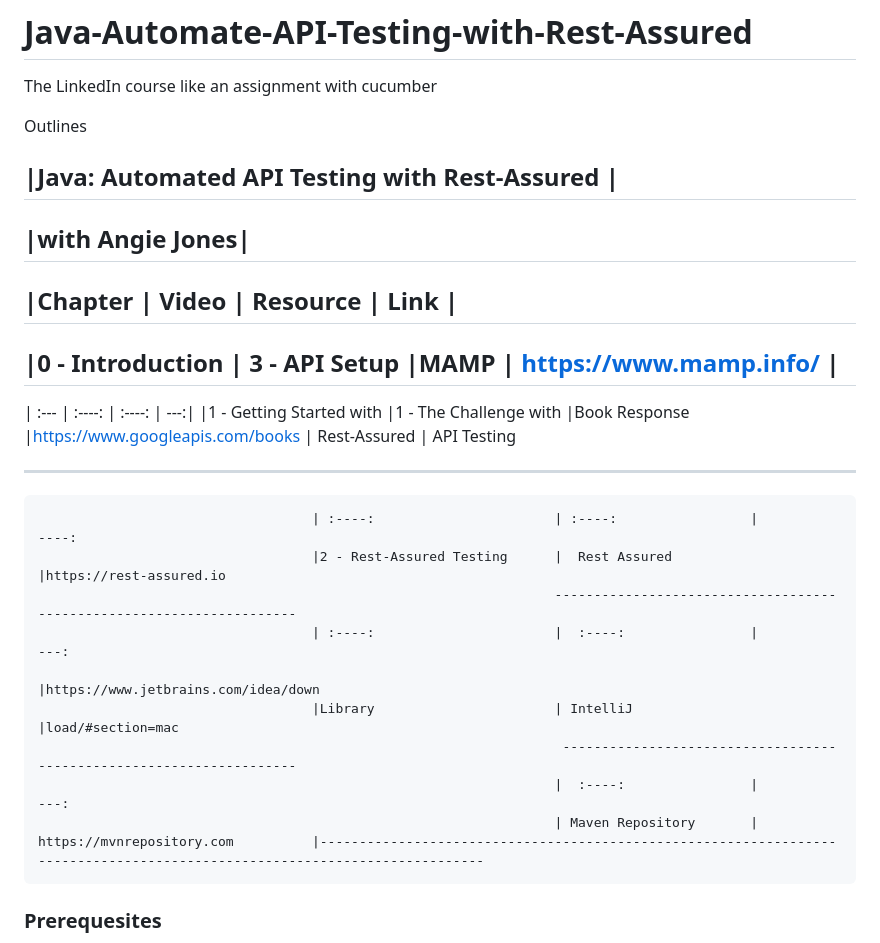
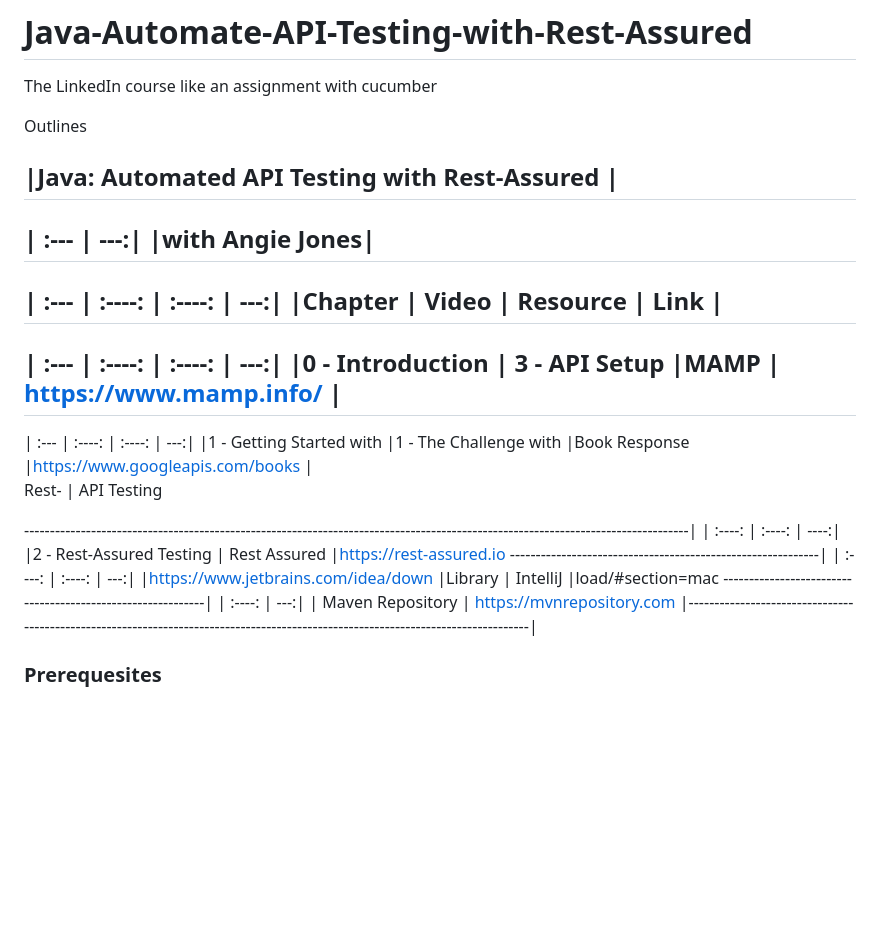
Before and after one commit to AymarN/Java-Automate-API-Testing-with-Rest-Assured, a Markdown page: README.md, the part around the change. GitHub-like rendering; blank space fills up the shorter version.

Commit message:
Update README.md
It is another try to edit the markdown table

```diff
--- a/README.md
+++ b/README.md
@@ -3,27 +3,31 @@ The LinkedIn course like an assignment with cucumber
 
 Outlines
 
-|Java: Automated API Testing with Rest-Assured                                                                                            |
--------------------------------------------------------------------------------------------------------------------------------------------
+|Java: Automated API Testing with Rest-Assured                                                                                   |
+----------------------------------------------------------------------------------------------------------------------------------
+| :---           |                                                                                                           ---:|
 |with Angie Jones|
--------------------------------------------------------------------------------------------------------------------------------------------
-|Chapter                               | Video                       | Resource                | Link                                     |
--------------------------------------------------------------------------------------------------------------------------------------------
-|0 - Introduction                      | 3 - API Setup               |MAMP                     | https://www.mamp.info/                   |
--------------------------------------------------------------------------------------------------------------------------------------------
-| :---                                 |  :----:                     | :----:                  |                                      ---:|
-|1 - Getting Started with              |1 - The Challenge with       |Book Response            |https://www.googleapis.com/books          |  Rest-Assured                          | API Testing
+----------------------------------------------------------------------------------------------------------------------------------
+| :---                                 |  :----:                     | :----:                  |                             ---:|
+|Chapter                               | Video                       | Resource                | Link                            |
+----------------------------------------------------------------------------------------------------------------------------------
+| :---                                 |  :----:                     | :----:                  |                             ---:|
+|0 - Introduction                      | 3 - API Setup               |MAMP                     | https://www.mamp.info/          |
+----------------------------------------------------------------------------------------------------------------------------------
+| :---                                 |  :----:                     | :----:                  |                             ---:|
+|1 - Getting Started with              |1 - The Challenge with       |Book Response            |https://www.googleapis.com/books |
+Rest-                          | API Testing
 
--------------------------------------------------------------------------------------------------------------------------------------------
-                                       | :----:                       | :----:                 |                                      ----:
+---------------------------------------------------------------------------------------------------------------------------------|
+                                       | :----:                       | :----:                 |                            ----:|
                                        |2 - Rest-Assured Testing      |  Rest Assured          |https://rest-assured.io
-                                                                      ---------------------------------------------------------------------
-                                       | :----:                       |  :----:                |                                       ---:
+                                                                      ------------------------------------------------------------|
+                                       | :----:                       |  :----:                |                              ---:|
                                                                                                |https://www.jetbrains.com/idea/down
                                        |Library                       | IntelliJ               |load/#section=mac
-                                                                       --------------------------------------------------------------------
-                                                                      |  :----:                |                                      ---:
-                                                                      | Maven Repository       |  https://mvnrepository.com          |---------------------------------------------------------------------------------------------------------------------------
+                                                                       ------------------------------------------------------------|
+                                                                      |  :----:                |                               ---:|
+                                                                      | Maven Repository       |  https://mvnrepository.com          |----------------------------------------------------------------------------------------------------------------------------------|
 
 
 ### Prerequesites
```
